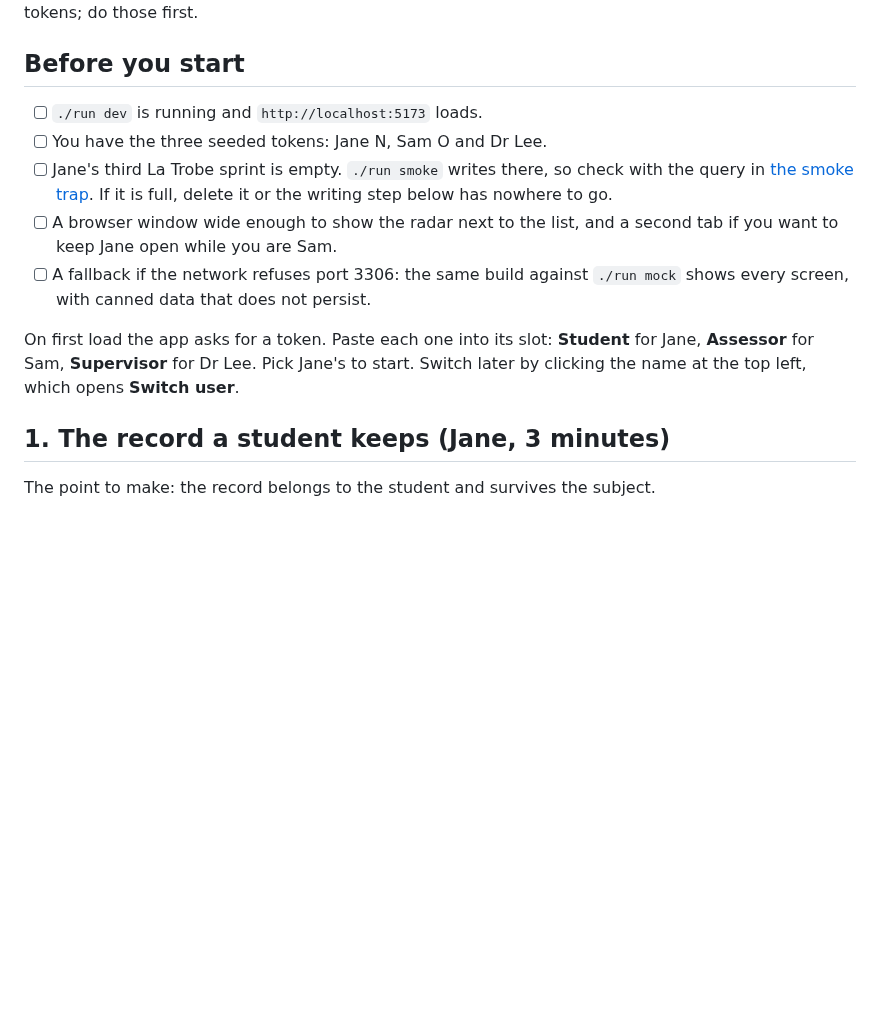
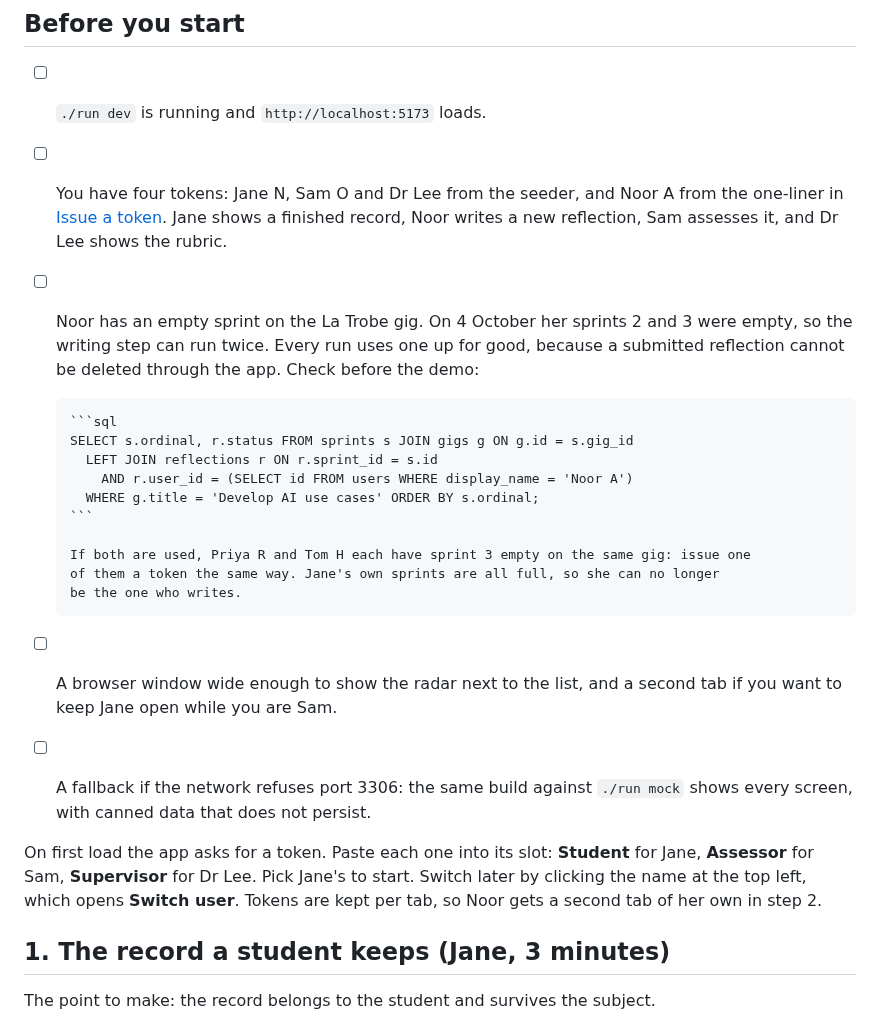
Before and after one commit to theintonerzero/cse3cap, a Markdown page: docs/Demo-Script.md, the part around one of its changes. GitHub-like rendering; blank space fills up the shorter version.

````diff
--- a/docs/Demo-Script.md
+++ b/docs/Demo-Script.md
@@ -10,10 +10,23 @@ and issuing tokens; do those first.
 ## Before you start
 
 - [ ] `./run dev` is running and `http://localhost:5173` loads.
-- [ ] You have the three seeded tokens: Jane N, Sam O and Dr Lee.
-- [ ] Jane's third La Trobe sprint is empty. `./run smoke` writes there, so check with the
-      query in [the smoke trap](Runbook.md#the-smoke-trap). If it is full, delete it or the
-      writing step below has nowhere to go.
+- [ ] You have four tokens: Jane N, Sam O and Dr Lee from the seeder, and Noor A from the
+      one-liner in [Issue a token](Runbook.md#issue-a-token). Jane shows a finished record, Noor writes a
+      new reflection, Sam assesses it, and Dr Lee shows the rubric.
+- [ ] Noor has an empty sprint on the La Trobe gig. On 4 October her sprints 2 and 3 were
+      empty, so the writing step can run twice. Every run uses one up for good, because a
+      submitted reflection cannot be deleted through the app. Check before the demo:
+
+      ```sql
+      SELECT s.ordinal, r.status FROM sprints s JOIN gigs g ON g.id = s.gig_id
+        LEFT JOIN reflections r ON r.sprint_id = s.id
+          AND r.user_id = (SELECT id FROM users WHERE display_name = 'Noor A')
+        WHERE g.title = 'Develop AI use cases' ORDER BY s.ordinal;
+      ```
+
+      If both are used, Priya R and Tom H each have sprint 3 empty on the same gig: issue one
+      of them a token the same way. Jane's own sprints are all full, so she can no longer
+      be the one who writes.
 - [ ] A browser window wide enough to show the radar next to the list, and a second tab if
       you want to keep Jane open while you are Sam.
 - [ ] A fallback if the network refuses port 3306: the same build against `./run mock`
@@ -21,7 +34,8 @@ and issuing tokens; do those first.
 
 On first load the app asks for a token. Paste each one into its slot: **Student** for
 Jane, **Assessor** for Sam, **Supervisor** for Dr Lee. Pick Jane's to start. Switch later
-by clicking the name at the top left, which opens **Switch user**.
+by clicking the name at the top left, which opens **Switch user**. Tokens are kept per tab,
+so Noor gets a second tab of her own in step 2.
 
 ## 1. The record a student keeps (Jane, 3 minutes)
 
````
Also changed, not shown: other parts of docs/Demo-Script.md (+17 -13 lines), docs/Runbook.md (+9 -3 lines).
